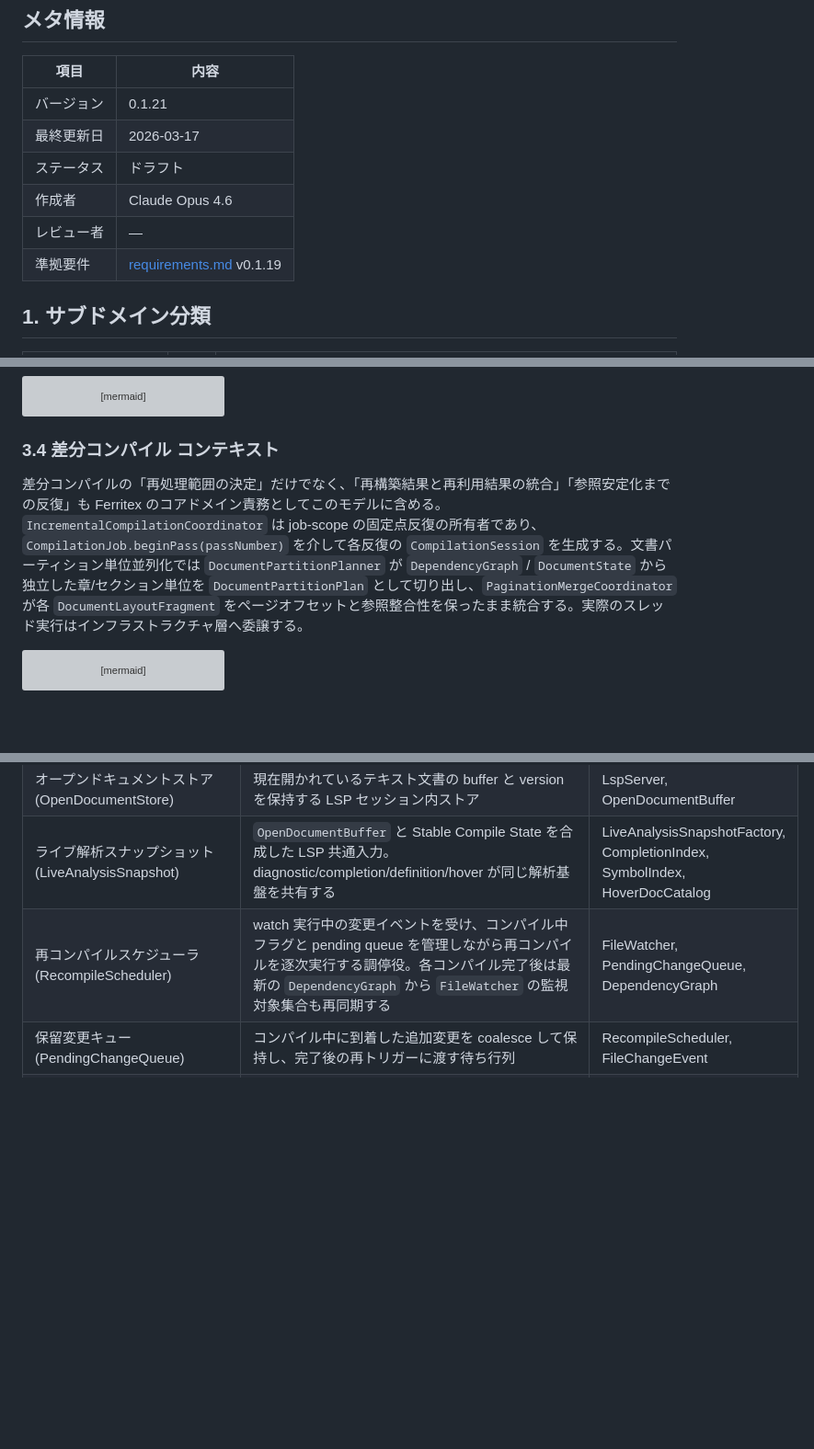
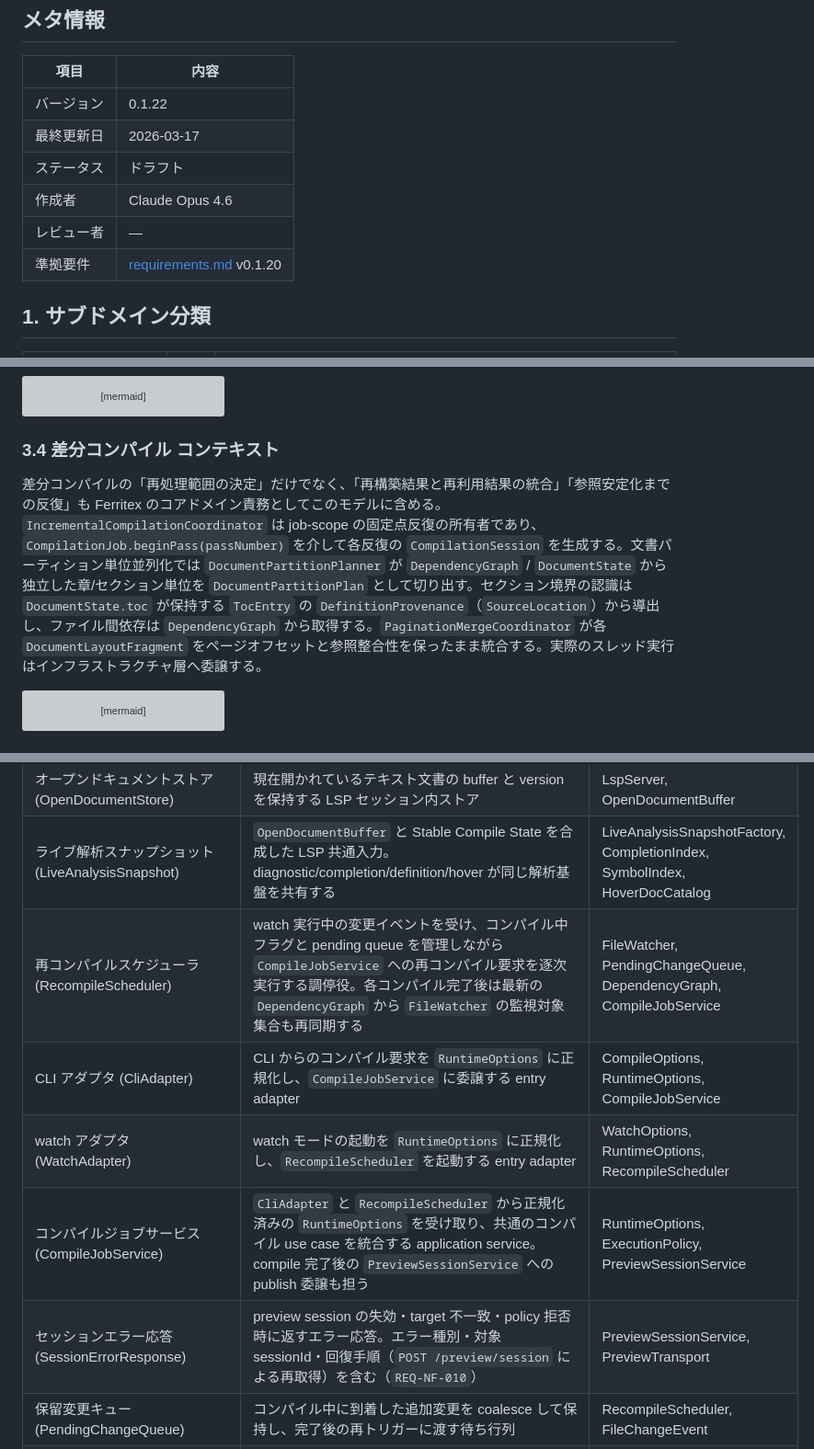
Before and after one commit to RK0429/ferritex, a Markdown page: docs/domain_model.md, 3 parts joined by grey strips. Shown at 92% size. Rendered like a GitHub page; blank space fills up the shorter version; grey boxes are pictures that could not be loaded.

````diff
--- a/docs/domain_model.md
+++ b/docs/domain_model.md
@@ -4,12 +4,12 @@
 
 | 項目    | 内容              |
 | ----- | --------------- |
-| バージョン | 0.1.21          |
+| バージョン | 0.1.22          |
 | 最終更新日 | 2026-03-17      |
 | ステータス | ドラフト            |
 | 作成者   | Claude Opus 4.6 |
 | レビュー者 | —               |
-| 準拠要件  | [requirements.md](requirements.md) v0.1.19 |
+| 準拠要件  | [requirements.md](requirements.md) v0.1.20 |
 
 ## 1. サブドメイン分類
 
@@ -1105,7 +1105,7 @@ classDiagram
 
 ### 3.4 差分コンパイル コンテキスト
 
-差分コンパイルの「再処理範囲の決定」だけでなく、「再構築結果と再利用結果の統合」「参照安定化までの反復」も Ferritex のコアドメイン責務としてこのモデルに含める。`IncrementalCompilationCoordinator` は job-scope の固定点反復の所有者であり、`CompilationJob.beginPass(passNumber)` を介して各反復の `CompilationSession` を生成する。文書パーティション単位並列化では `DocumentPartitionPlanner` が `DependencyGraph` / `DocumentState` から独立した章/セクション単位を `DocumentPartitionPlan` として切り出し、`PaginationMergeCoordinator` が各 `DocumentLayoutFragment` をページオフセットと参照整合性を保ったまま統合する。実際のスレッド実行はインフラストラクチャ層へ委譲する。
+差分コンパイルの「再処理範囲の決定」だけでなく、「再構築結果と再利用結果の統合」「参照安定化までの反復」も Ferritex のコアドメイン責務としてこのモデルに含める。`IncrementalCompilationCoordinator` は job-scope の固定点反復の所有者であり、`CompilationJob.beginPass(passNumber)` を介して各反復の `CompilationSession` を生成する。文書パーティション単位並列化では `DocumentPartitionPlanner` が `DependencyGraph` / `DocumentState` から独立した章/セクション単位を `DocumentPartitionPlan` として切り出す。セクション境界の認識は `DocumentState.toc` が保持する `TocEntry` の `DefinitionProvenance`（`SourceLocation`）から導出し、ファイル間依存は `DependencyGraph` から取得する。`PaginationMergeCoordinator` が各 `DocumentLayoutFragment` をページオフセットと参照整合性を保ったまま統合する。実際のスレッド実行はインフラストラクチャ層へ委譲する。
 
 ```mermaid
 classDiagram
@@ -2205,7 +2223,11 @@ stateDiagram-v2
 | オープンドキュメントバッファ (OpenDocumentBuffer) | エディタ上の未保存変更を含む最新テキスト。LSP 機能は保存済みファイルよりこれを優先して参照する | OpenDocumentStore, LiveAnalysisSnapshot |
 | オープンドキュメントストア (OpenDocumentStore) | 現在開かれているテキスト文書の buffer と version を保持する LSP セッション内ストア | LspServer, OpenDocumentBuffer |
 | ライブ解析スナップショット (LiveAnalysisSnapshot) | `OpenDocumentBuffer` と Stable Compile State を合成した LSP 共通入力。diagnostic/completion/definition/hover が同じ解析基盤を共有する | LiveAnalysisSnapshotFactory, CompletionIndex, SymbolIndex, HoverDocCatalog |
-| 再コンパイルスケジューラ (RecompileScheduler) | watch 実行中の変更イベントを受け、コンパイル中フラグと pending queue を管理しながら再コンパイルを逐次実行する調停役。各コンパイル完了後は最新の `DependencyGraph` から `FileWatcher` の監視対象集合も再同期する | FileWatcher, PendingChangeQueue, DependencyGraph |
+| 再コンパイルスケジューラ (RecompileScheduler) | watch 実行中の変更イベントを受け、コンパイル中フラグと pending queue を管理しながら `CompileJobService` への再コンパイル要求を逐次実行する調停役。各コンパイル完了後は最新の `DependencyGraph` から `FileWatcher` の監視対象集合も再同期する | FileWatcher, PendingChangeQueue, DependencyGraph, CompileJobService |
+| CLI アダプタ (CliAdapter) | CLI からのコンパイル要求を `RuntimeOptions` に正規化し、`CompileJobService` に委譲する entry adapter | CompileOptions, RuntimeOptions, CompileJobService |
+| watch アダプタ (WatchAdapter) | watch モードの起動を `RuntimeOptions` に正規化し、`RecompileScheduler` を起動する entry adapter | WatchOptions, RuntimeOptions, RecompileScheduler |
+| コンパイルジョブサービス (CompileJobService) | `CliAdapter` と `RecompileScheduler` から正規化済みの `RuntimeOptions` を受け取り、共通のコンパイル use case を統合する application service。compile 完了後の `PreviewSessionService` への publish 委譲も担う | RuntimeOptions, ExecutionPolicy, PreviewSessionService |
+| セッションエラー応答 (SessionErrorResponse) | preview session の失効・target 不一致・policy 拒否時に返すエラー応答。エラー種別・対象 sessionId・回復手順（`POST /preview/session` による再取得）を含む（`REQ-NF-010`） | PreviewSessionService, PreviewTransport |
 | 保留変更キュー (PendingChangeQueue) | コンパイル中に到着した追加変更を coalesce して保持し、完了後の再トリガーに渡す待ち行列 | RecompileScheduler, FileChangeEvent |
 | プレビューセッション (PreviewSession) | sessionId ごとの preview 状態。`PreviewTarget` を owner として保持し、同一 target かつ同一 process の間だけ再利用される。`PreviewSessionService.openSession` から bootstrap され、閲覧位置を保持し、PDF 更新後の view restore に使う | PreviewTransport, PreviewViewState |
 | プレビュー表示状態 (PreviewViewState) | 現在ページ、ページ内オフセット、ズーム倍率など、プレビュー更新後も維持すべき閲覧位置。新 PDF のページ数に対して最近傍の有効ページへ clamp できる | PreviewSession |
````
Also changed, not shown: other parts of docs/domain_model.md (+29 -11 lines), docs/architecture.md (+5 -5 lines), docs/requirements.md (+8 -4 lines).
